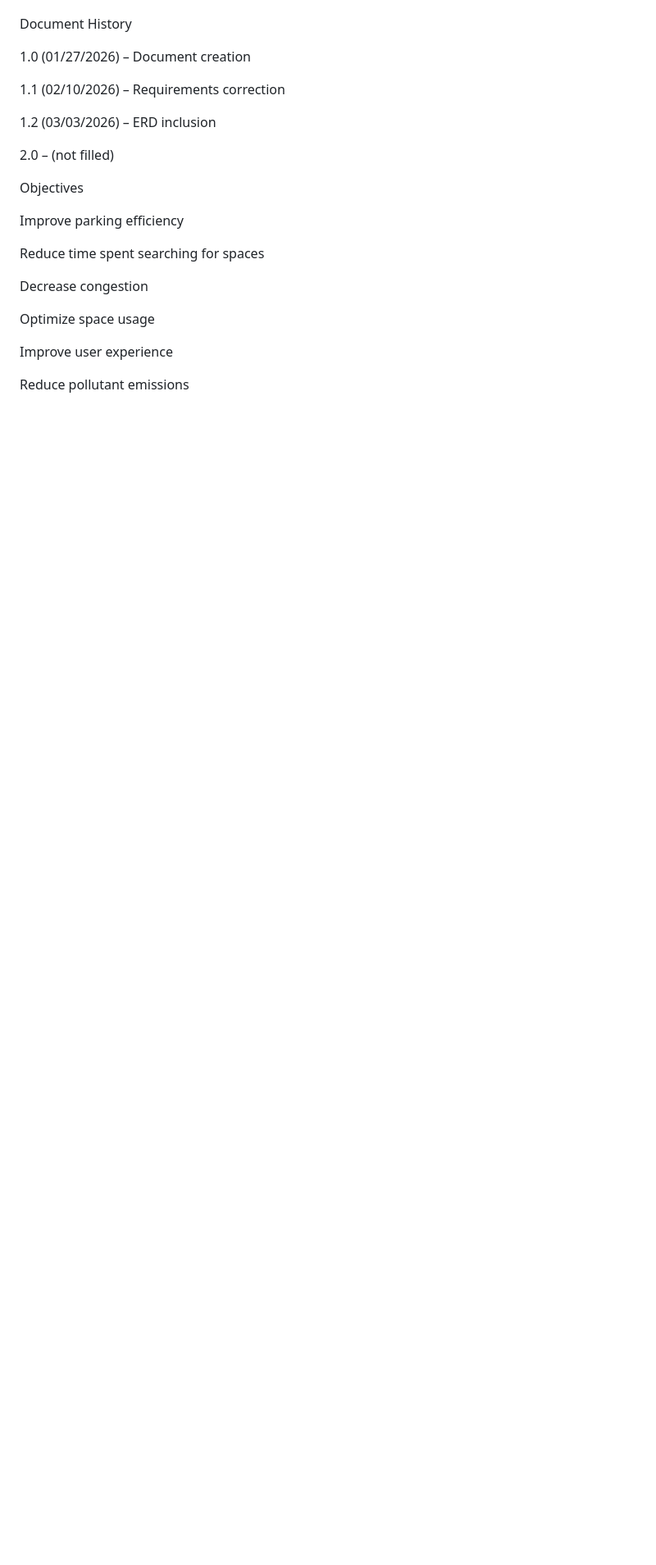
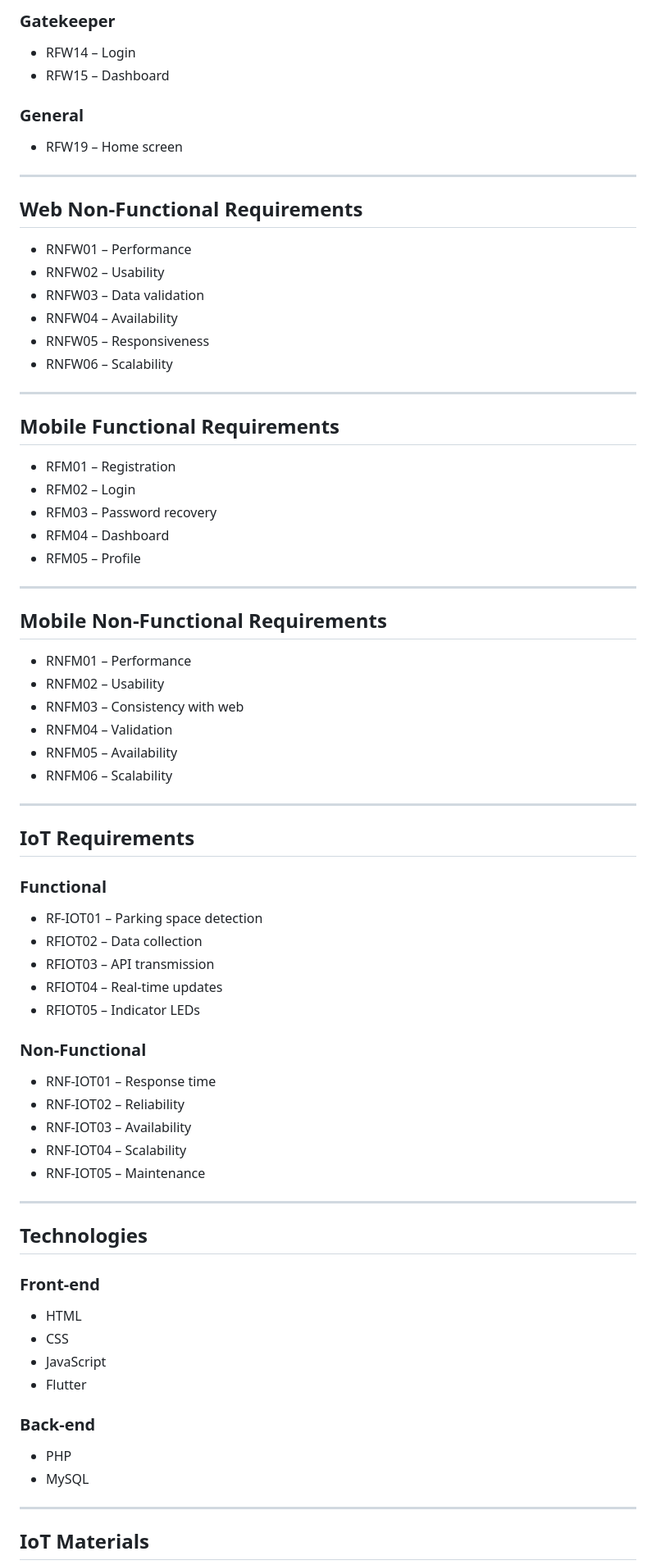
Before and after one commit to 2IDS-A-TAMB-2026/Industrial-Park, a Markdown page: README.md, the part around one of its changes. Shown at 82% size. Drawn GitHub-style; blank space fills up the shorter version.

```diff
--- a/README.md
+++ b/README.md
@@ -333,40 +407,82 @@ Used by authorized employees
 
+### Gatekeeper
 
-Document History
+* RFW14 – Login
+* RFW15 – Dashboard
 
+### General
 
-1.0 (01/27/2026) – Document creation
+* RFW19 – Home screen
 
+---
 
-1.1 (02/10/2026) – Requirements correction
+## Web Non-Functional Requirements
 
+* RNFW01 – Performance
+* RNFW02 – Usability
+* RNFW03 – Data validation
+* RNFW04 – Availability
+* RNFW05 – Responsiveness
+* RNFW06 – Scalability
 
-1.2 (03/03/2026) – ERD inclusion
+---
 
+## Mobile Functional Requirements
 
-2.0 – (not filled)
+* RFM01 – Registration
+* RFM02 – Login
+* RFM03 – Password recovery
+* RFM04 – Dashboard
+* RFM05 – Profile
 
+---
 
+## Mobile Non-Functional Requirements
 
-Objectives
+* RNFM01 – Performance
+* RNFM02 – Usability
+* RNFM03 – Consistency with web
+* RNFM04 – Validation
+* RNFM05 – Availability
+* RNFM06 – Scalability
 
+---
 
-Improve parking efficiency
+## IoT Requirements
 
+### Functional
 
-Reduce time spent searching for spaces
+* RF-IOT01 – Parking space detection
+* RFIOT02 – Data collection
+* RFIOT03 – API transmission
+* RFIOT04 – Real-time updates
+* RFIOT05 – Indicator LEDs
 
+### Non-Functional
 
-Decrease congestion
+* RNF-IOT01 – Response time
+* RNF-IOT02 – Reliability
+* RNF-IOT03 – Availability
+* RNF-IOT04 – Scalability
+* RNF-IOT05 – Maintenance
 
+---
 
-Optimize space usage
+## Technologies
 
+### Front-end
 
-Improve user experience
+* HTML
+* CSS
+* JavaScript
+* Flutter
 
+### Back-end
 
-Reduce pollutant emissions
+* PHP
+* MySQL
 
+---
 
+## IoT Materials
 
```
Also changed, not shown: other parts of README.md (+124 -387 lines).
